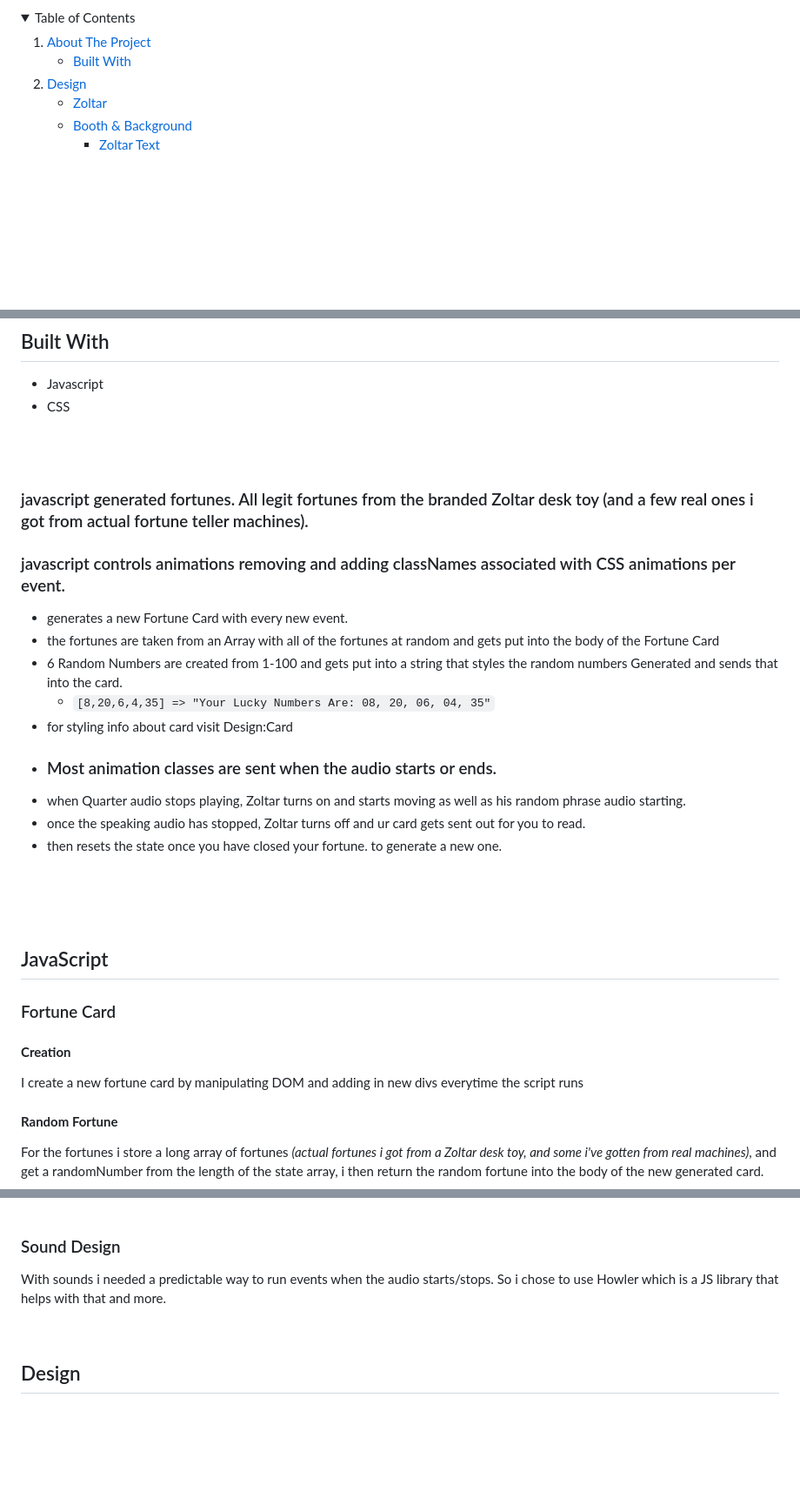
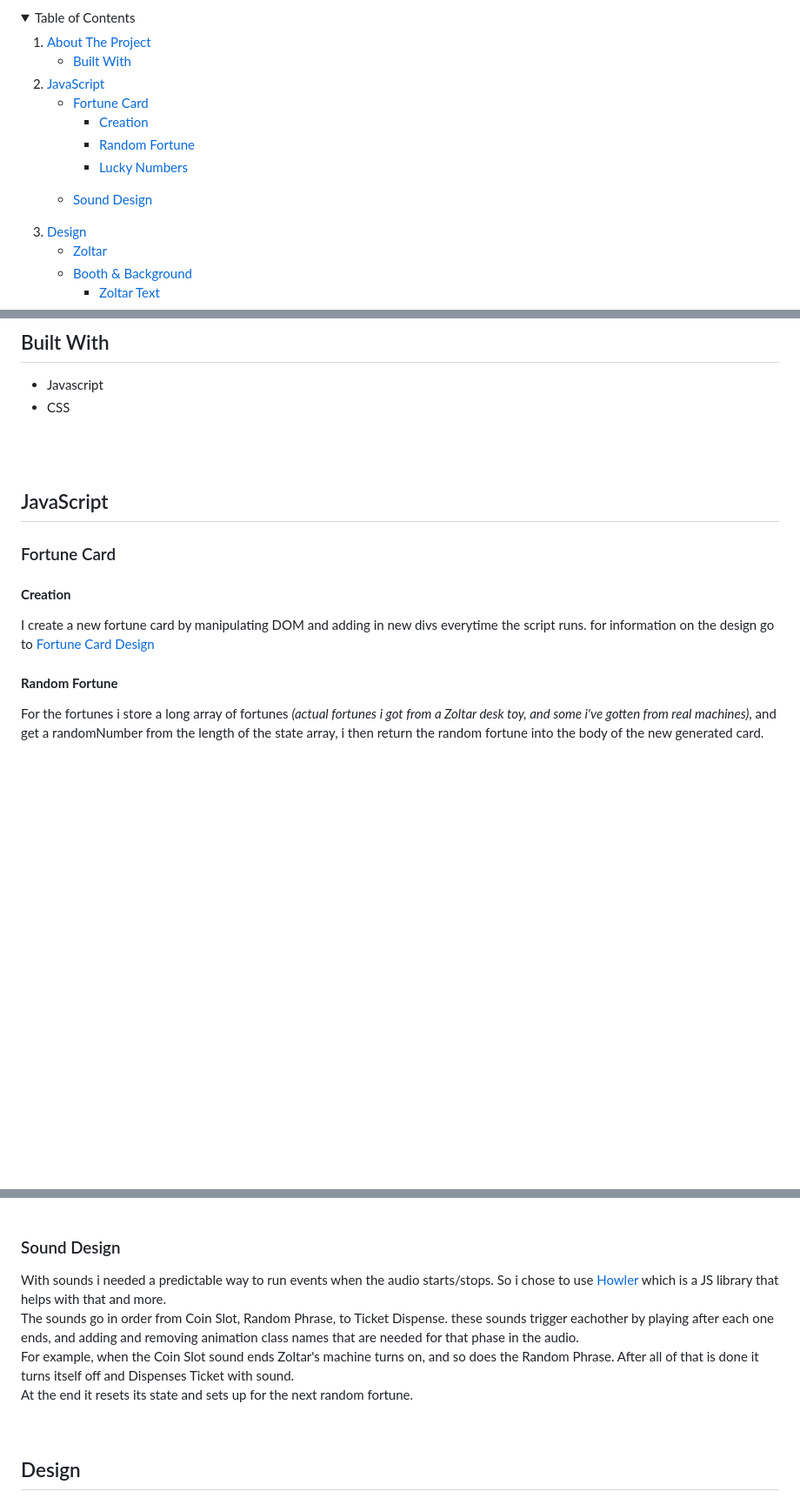
Before and after one commit to john-farina/Zoltar, a Markdown page: README.md, 3 parts joined by grey strips. Shown at 87% size. Rendered like a GitHub page; folded sections open; blank space fills up the shorter version.

Commit message:
more info

```diff
--- a/README.md
+++ b/README.md
@@ -18,6 +18,16 @@
       <ul>
       <li><a href="#built-with">Built With</a></li>
       </ul>
+        <li><a href="#javascript">JavaScript</a></li>
+        <ul>
+        <li><a href="#fortune-card">Fortune Card</a></li>
+        <ul>
+        <li><a href="#creation">Creation</a></li>
+        <li><a href="#random-fortune">Random Fortune</a></li>
+        <li><a href="#lucky-numbers">Lucky Numbers</a></li>
+        </ul>
+        <li><a href="#sound-design">Sound Design</a></li>
+        </ul>
       <li><a href="#design">Design</a></li>
       <ul>
       <li><a href="#zoltar">Zoltar</a></li>
@@ -60,26 +66,12 @@ I then manipulate the DOM to place a random fortune after Zoltar has spoken wisd
 <br/>
 <br/>
 
-### javascript generated fortunes. All legit fortunes from the branded Zoltar desk toy (and a few real ones i got from actual fortune teller machines).
-### javascript controls animations removing and adding classNames associated with CSS animations per event.
-- generates a new Fortune Card with every new event.
-- the fortunes are taken from an Array with all of the fortunes at random and gets put into the body of the Fortune Card
-- 6 Random Numbers are created from 1-100 and gets put into a string that styles the random numbers Generated and sends that into the card.
-  - `[8,20,6,4,35] => "Your Lucky Numbers Are: 08, 20, 06, 04, 35"`
-- for styling info about card visit Design:Card
-- ### Most animation classes are sent when the audio starts or ends.
-- when Quarter audio stops playing, Zoltar turns on and starts moving as well as his random phrase audio starting.
-- once the speaking audio has stopped, Zoltar turns off and ur card gets sent out for you to read.
-- then resets the state once you have closed your fortune. to generate a new one.
-<br/>
-<br/>
-<br/>
 
 ## JavaScript
 
 ###  Fortune Card
 #### **Creation**
-I create a new fortune card by manipulating DOM and adding in new divs everytime the script runs
+I create a new fortune card by manipulating DOM and adding in new divs everytime the script runs. for information on the design go to <a href="#fortune-card-design">Fortune Card Design</a>
 
 #### **Random Fortune**
 For the fortunes i store a long array of fortunes *(actual fortunes i got from a Zoltar desk toy, and some i've gotten from real machines)*, and get a randomNumber from the length of the state array, i then return the random fortune into the body of the new generated card.
@@ -93,8 +85,11 @@ it then gets returned into the footer of the new generated card.
 <br/>
 
 ### Sound Design
-With sounds i needed a predictable way to run events when the audio starts/stops. So i chose to use <a href="">Howler</a> which is a JS library that helps with that and more.
-
+With sounds i needed a predictable way to run events when the audio starts/stops. So i chose to use <a href="https://howlerjs.com/">Howler</a> which is a JS library that helps with that and more.
+<br/>
+The sounds go in order from Coin Slot, Random Phrase, to Ticket Dispense. these sounds trigger eachother by playing after each one ends, and adding and removing animation class names that are needed for that phase in the audio. <br/>
+For example, when the Coin Slot sound ends Zoltar's machine turns on, and so does the Random Phrase. After all of that is done it turns itself off and Dispenses Ticket with sound. <br/>
+At the end it resets its state and sets up for the next random fortune.
 
 <br/>
 
```
Also changed, not shown: other parts of README.md (+1 -5 lines).
